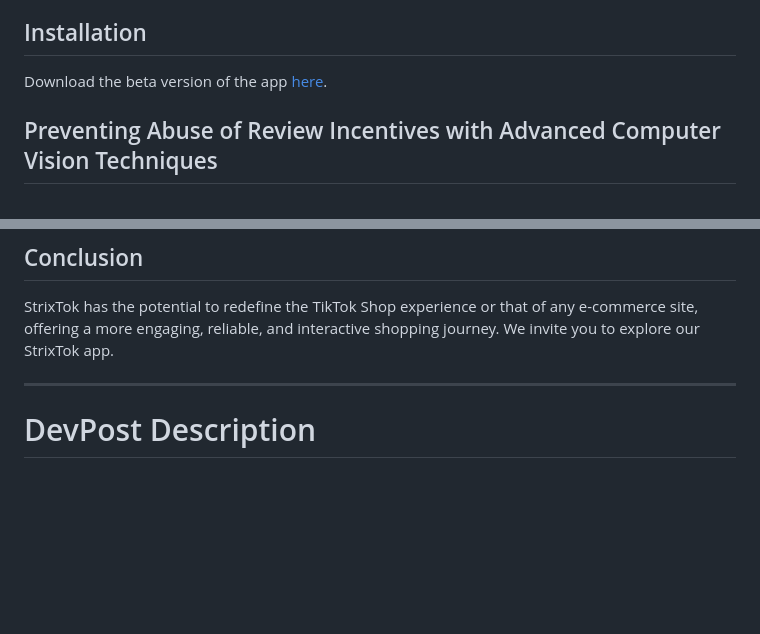
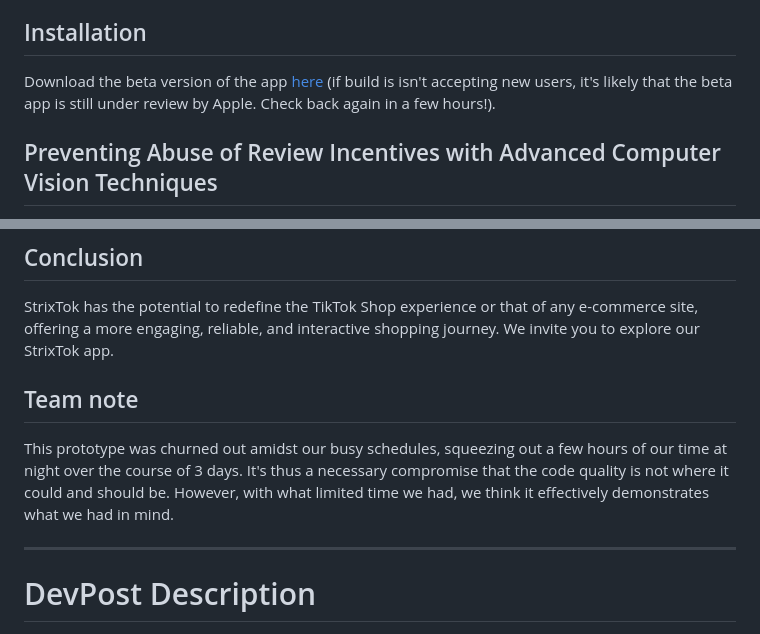
Before and after one commit to jianyangg/StrixTok, a Markdown page: README.md, 2 parts joined by grey strips. Rendered like a GitHub page; blank space fills up the shorter version.

```diff
--- a/README.md
+++ b/README.md
@@ -4,7 +4,7 @@ Welcome to StrixTok, a powerful solution that elevates your TikTok Shop experien
 
 ## Installation
 
-Download the beta version of the app [here](https://testflight.apple.com/join/5qkKO2OO).
+Download the beta version of the app [here](https://testflight.apple.com/join/5qkKO2OO) (if build is isn't accepting new users, it's likely that the beta app is still under review by Apple. Check back again in a few hours!).
 
 ## Preventing Abuse of Review Incentives with Advanced Computer Vision Techniques
 
@@ -47,6 +47,10 @@ Within the user profile section, StrixTok showcases a user's purchase history an
 
 StrixTok has the potential to redefine the TikTok Shop experience or that of any e-commerce site, offering a more engaging, reliable, and interactive shopping journey. We invite you to explore our StrixTok app.
 
+## Team note
+
+This prototype was churned out amidst our busy schedules, squeezing out a few hours of our time at night over the course of 3 days. It's thus a necessary compromise that the code quality is not where it could and should be. However, with what limited time we had, we think it effectively demonstrates what we had in mind.
+
 
 ---
 
```
